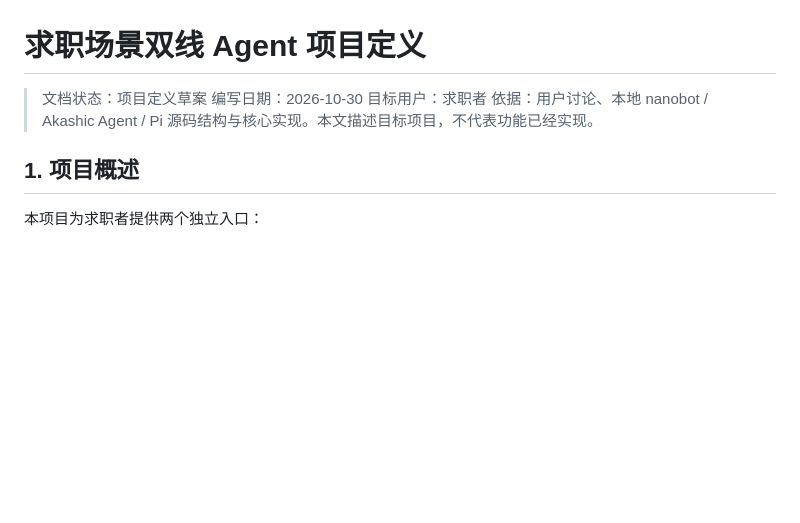
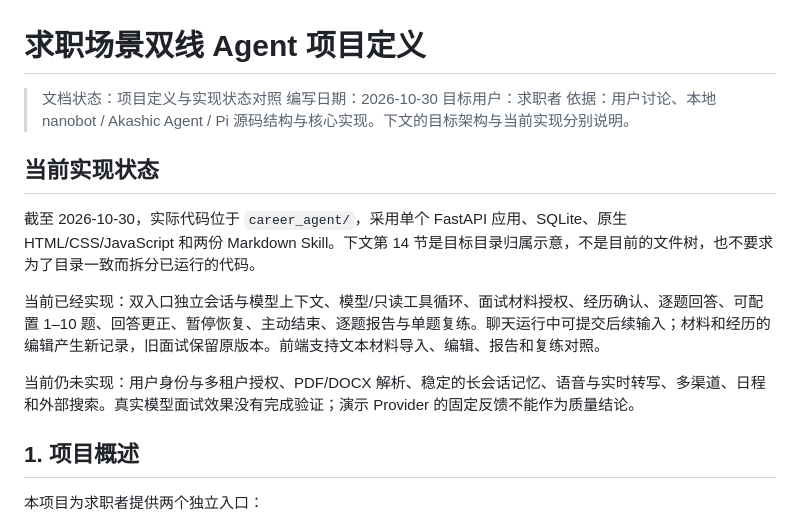
Before and after one commit to Nico-Sq/Nico-agent, a Markdown page: docs/项目定义.md, the part around the change. GitHub-like rendering; blank space fills up the shorter version.

```diff
--- a/docs/项目定义.md
+++ b/docs/项目定义.md
@@ -1,9 +1,17 @@
 # 求职场景双线 Agent 项目定义
 
-> 文档状态：项目定义草案
+> 文档状态：项目定义与实现状态对照
 > 编写日期：2026-10-30
 > 目标用户：求职者
-> 依据：用户讨论、本地 nanobot / Akashic Agent / Pi 源码结构与核心实现。本文描述目标项目，不代表功能已经实现。
+> 依据：用户讨论、本地 nanobot / Akashic Agent / Pi 源码结构与核心实现。下文的目标架构与当前实现分别说明。
+
+## 当前实现状态
+
+截至 2026-10-30，实际代码位于 `career_agent/`，采用单个 FastAPI 应用、SQLite、原生 HTML/CSS/JavaScript 和两份 Markdown Skill。下文第 14 节是目标目录归属示意，不是目前的文件树，也不要求为了目录一致而拆分已运行的代码。
+
+当前已经实现：双入口独立会话与模型上下文、模型/只读工具循环、面试材料授权、经历确认、逐题回答、可配置 1–10 题、回答更正、暂停恢复、主动结束、逐题报告与单题复练。聊天运行中可提交后续输入；材料和经历的编辑产生新记录，旧面试保留原版本。前端支持文本材料导入、编辑、报告和复练对照。
+
+当前仍未实现：用户身份与多租户授权、PDF/DOCX 解析、稳定的长会话记忆、语音与实时转写、多渠道、日程和外部搜索。真实模型面试效果没有完成验证；演示 Provider 的固定反馈不能作为质量结论。
 
 ## 1. 项目概述
 
```
Also changed, not shown: README.md (+6 -5 lines).
